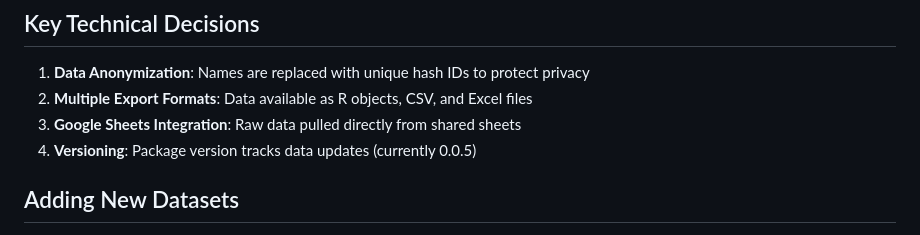
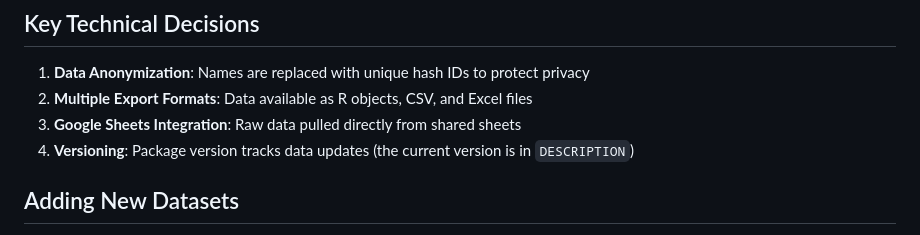
Before and after one commit to Global-Health-Engineering/ghedata, a Markdown page: .claude/CLAUDE.md, the part around the change. Drawn GitHub-style.

Commit message:
docs: point the version note at DESCRIPTION
.claude/CLAUDE.md said the package version is "currently 0.0.5" while
DESCRIPTION has 0.0.0.9000. The note now refers to DESCRIPTION instead
of a number, so it cannot drift again.

Finding from the 2026-10-03 prompt audit (H1).

Assisted-by: Claude claude-fable-5-1

```diff
--- a/.claude/CLAUDE.md
+++ b/.claude/CLAUDE.md
@@ -82,7 +82,7 @@ View(people)
 1. **Data Anonymization**: Names are replaced with unique hash IDs to protect privacy
 2. **Multiple Export Formats**: Data available as R objects, CSV, and Excel files
 3. **Google Sheets Integration**: Raw data pulled directly from shared sheets
-4. **Versioning**: Package version tracks data updates (currently 0.0.5)
+4. **Versioning**: Package version tracks data updates (the current version is in `DESCRIPTION`)
 
 ## Adding New Datasets
 
```
